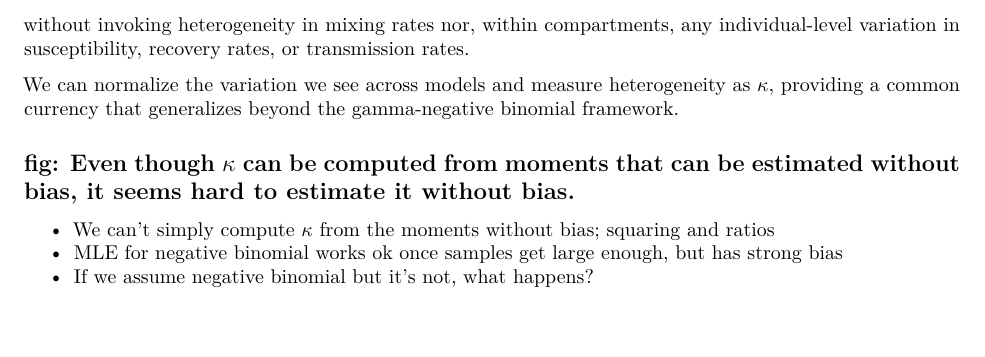
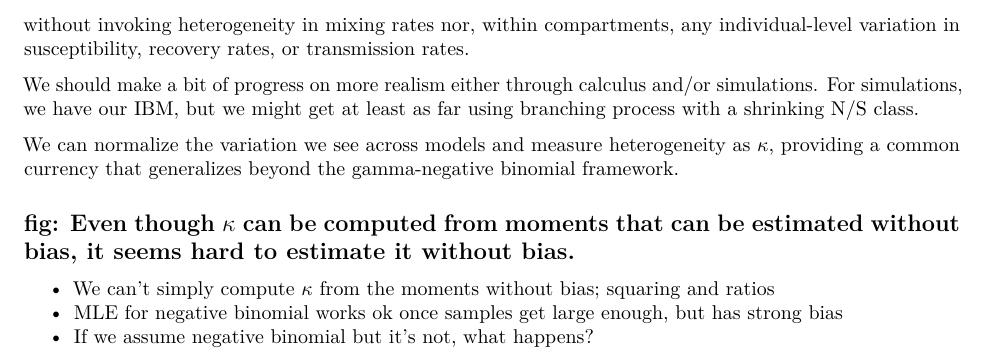
Before and after one commit to mikeroswell/epiExplore, an R Markdown document (emergentKeyIdeas.Rmd): part of page 2 of 2, cut so that both start at the same text. Rendered offline with R 4.5, knitr and Pandoc, then LaTeX, with nearby package versions.

```diff
--- a/emergentKeyIdeas.Rmd
+++ b/emergentKeyIdeas.Rmd
@@ -71,6 +71,10 @@
 compartments, any individual-level variation in susceptibility, recovery rates,
 or transmission rates.
 
+We should make a bit of progress on more realism either through calculus and/or
+simulations. For simulations, we have our IBM, but we might get at least as far
+using branching process with a shrinking N/S class.
+
 We can normalize the variation we see across models and measure heterogeneity as
 $\kappa$, providing a common currency that generalizes beyond the gamma-negative
 binomial framework.
```
Also changed, not shown: why_low_kappa.R (+1 -0 lines).
